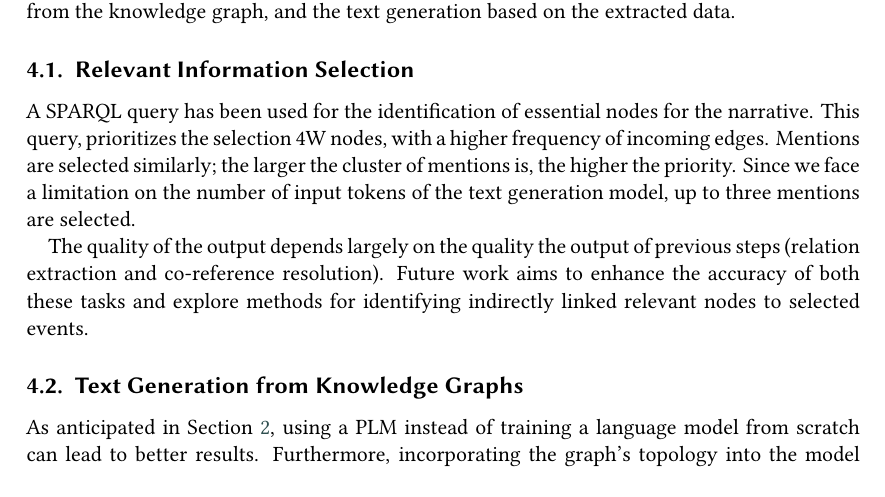
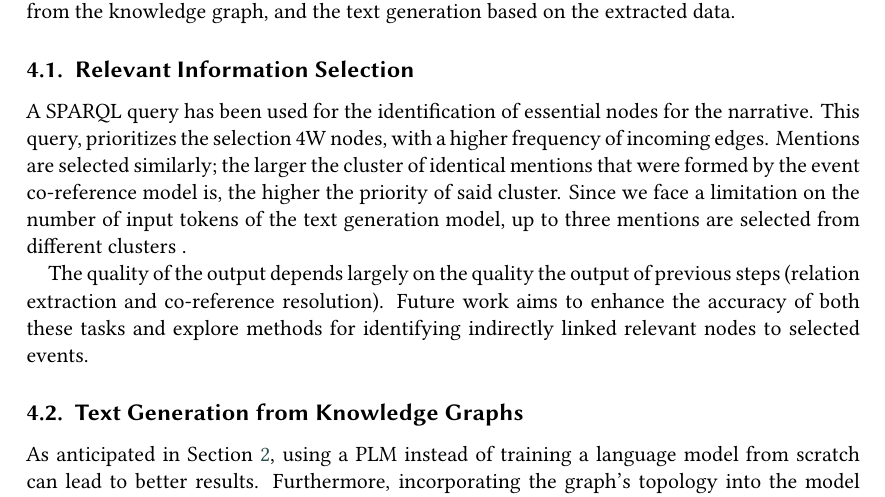
Before and after one commit to ANR-kFLOW/from-nodes-to-naratives, a LaTeX document (from _nodes_to_narratives/main.tex): part of page 4 of 26, cut so that both start at the same text. Compiled offline with XeLaTeX; a LaTeX package or settings file that is missing is left out.

Commit message:
slightly updated the relevant information selection part

```diff
--- a/from _nodes_to_narratives/main.tex
+++ b/from _nodes_to_narratives/main.tex
@@ -193,7 +193,7 @@ Knowledge Graph summarization comprises two tasks: the selection of pertinent in
 
 %During preliminary tests on a subset of events, we found that the node expansion easily includes other events than the starting one, because many events and articles that link to the same places, times, etc. are eventually included in the expansion. This may lead to an extracted subgraph that is not strictly focused on the original event of interest. In particular, some mentions\footnote{Sub-events in a narrative graph, see \textit{trigger1}, \textit{trigger2} in Table \ref{tab:rebel_data}.} may not be expanded, since the algorithm may pick another path. To overcome this issue, a SPARQL query has been used to retrieve the most important 4W nodes, according to the \textit{Predicate Object Frequency}.
 
-A SPARQL query has been used for the identification of essential nodes for the narrative. This query, prioritizes the selection 4W nodes, with a higher frequency of incoming edges. Mentions are selected similarly; the larger the cluster of mentions is, the higher the priority. Since we face a limitation on the number of input tokens of the text generation model, up to three mentions are selected.
+A SPARQL query has been used for the identification of essential nodes for the narrative. This query, prioritizes the selection 4W nodes, with a higher frequency of incoming edges. Mentions are selected similarly; the larger the cluster of identical mentions that were formed by the event co-reference model is, the higher the priority of said cluster. Since we face a limitation on the number of input tokens of the text generation model, up to three mentions are selected from different clusters .
 
 The quality of the output depends largely on the quality the output of previous steps (relation extraction and co-reference resolution). Future work aims to enhance the accuracy of both these tasks and explore methods for identifying indirectly linked relevant nodes to selected events.
 
```
Also changed, not shown: from _nodes_to_narratives/main.pdf, 6 other files.
